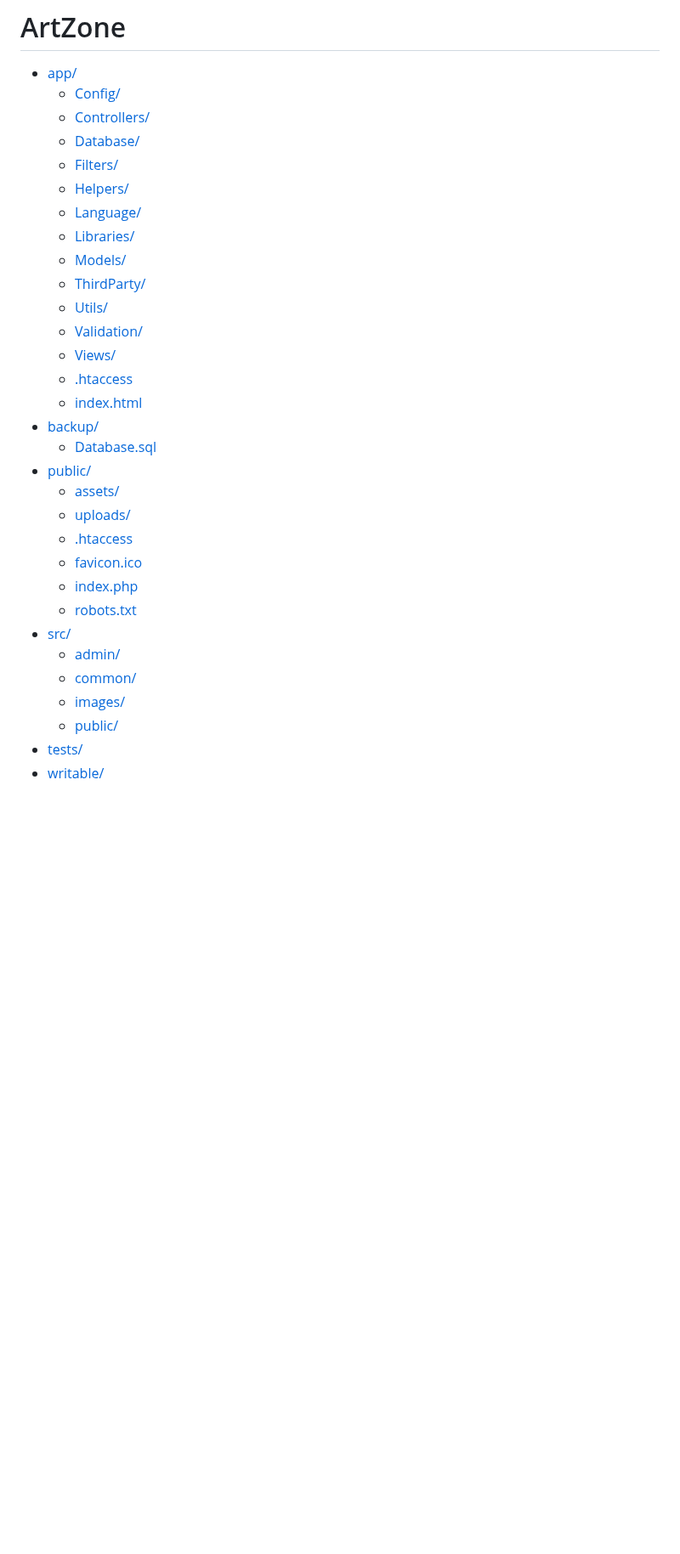
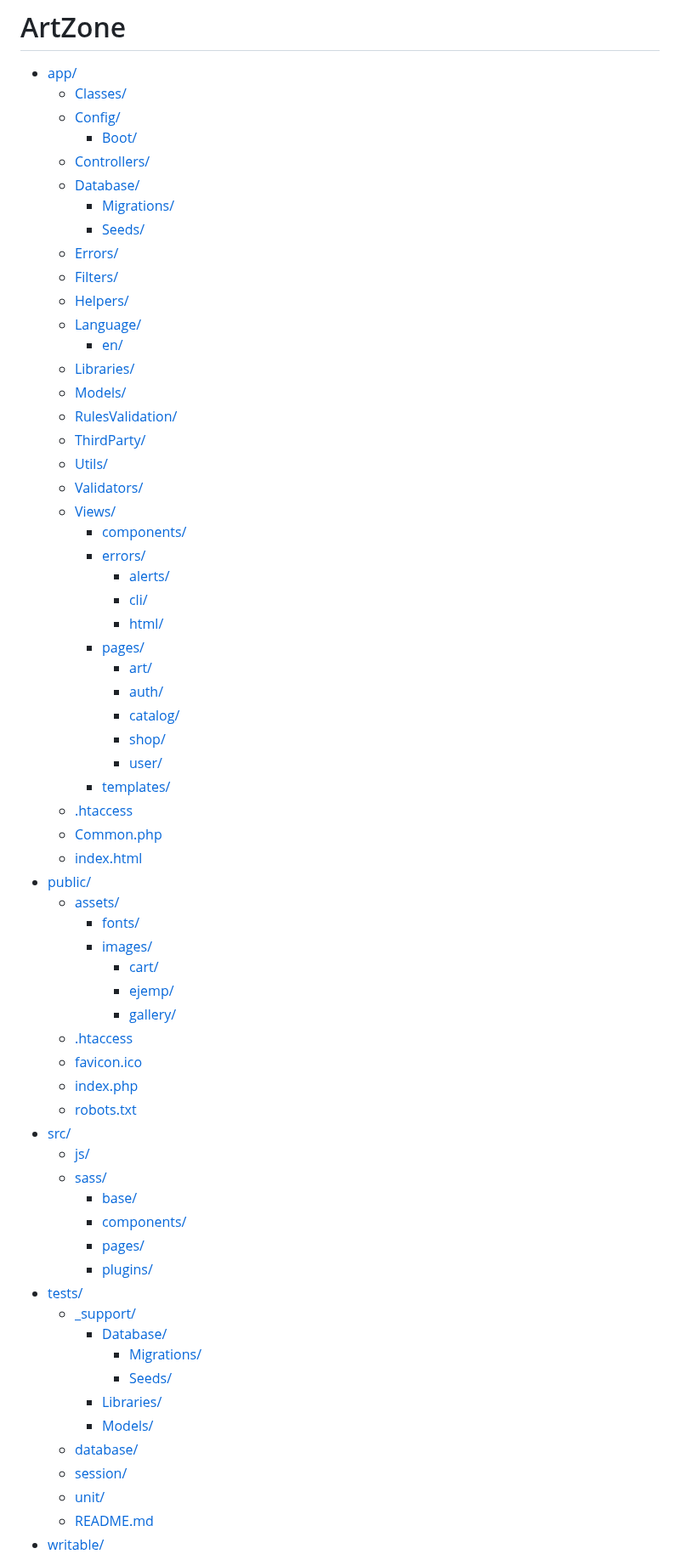
Before and after one commit to Cristianpan/Proyecto-web, a Markdown page: Readme.md, the part around one of its changes. Shown at 85% size. Drawn GitHub-style; blank space fills up the shorter version.

```diff
--- a/Readme.md
+++ b/Readme.md
@@ -20,33 +20,67 @@ ArtZone monorepo containing ArtZone app and internal libs.
 # ArtZone
 
 - [app/](app)
+  - [Classes/](app\Classes)
   - [Config/](app\Config)
+    - [Boot/](app\Config\Boot)
   - [Controllers/](app\Controllers)
   - [Database/](app\Database)
+    - [Migrations/](app\Database\Migrations)
+    - [Seeds/](app\Database\Seeds)
+  - [Errors/](app\Errors)
   - [Filters/](app\Filters)
   - [Helpers/](app\Helpers)
   - [Language/](app\Language)
+    - [en/](app\Language\en)
   - [Libraries/](app\Libraries)
   - [Models/](app\Models)
+  - [RulesValidation/](app\RulesValidation)
   - [ThirdParty/](app\ThirdParty)
   - [Utils/](app\Utils)
-  - [Validation/](app\Validation)
+  - [Validators/](app\Validators)
   - [Views/](app\Views)
+    - [components/](app\Views\components)
+    - [errors/](app\Views\errors)
+      - [alerts/](app\Views\errors\alerts)
+      - [cli/](app\Views\errors\cli)
+      - [html/](app\Views\errors\html)
+    - [pages/](app\Views\pages)
+      - [art/](app\Views\pages\art)
+      - [auth/](app\Views\pages\auth)
+      - [catalog/](app\Views\pages\catalog)
+      - [shop/](app\Views\pages\shop)
+      - [user/](app\Views\pages\user)
+    - [templates/](app\Views\templates)
   - [.htaccess](app.htaccess)
+  - [Common.php](app\Common.php)
   - [index.html](app\index.html)
-- [backup/](backup)
-  - [Database.sql](backup\Database.sql)
 - [public/](public)
   - [assets/](public\assets)
-  - [uploads/](public\uploads)
+    - [fonts/](public\assets\fonts)
+    - [images/](public\assets\images)
+      - [cart/](public\assets\images\cart)
+      - [ejemp/](public\assets\images\ejemp)
+      - [gallery/](public\assets\images\gallery)
   - [.htaccess](public.htaccess)
   - [favicon.ico](public\favicon.ico)
   - [index.php](public\index.php)
   - [robots.txt](public\robots.txt)
 - [src/](src)
-  - [admin/](src\admin)
-  - [common/](src\common)
-  - [images/](src\images)
-  - [public/](src\public)
+  - [js/](src\js)
+  - [sass/](src\sass)
+    - [base/](src\sass\base)
+    - [components/](src\sass\components)
+    - [pages/](src\sass\pages)
+    - [plugins/](src\sass\plugins)
 - [tests/](tests)
+  - [_support/](tests\_support)
+    - [Database/](tests\_support\Database)
+      - [Migrations/](tests\_support\Database\Migrations)
+      - [Seeds/](tests\_support\Database\Seeds)
+    - [Libraries/](tests\_support\Libraries)
+    - [Models/](tests\_support\Models)
+  - [database/](tests\database)
+  - [session/](tests\session)
+  - [unit/](tests\unit)
+  - [README.md](tests\README.md)
 - [writable/](writable)
```
Also changed, not shown: other parts of Readme.md (+8 -15 lines).
